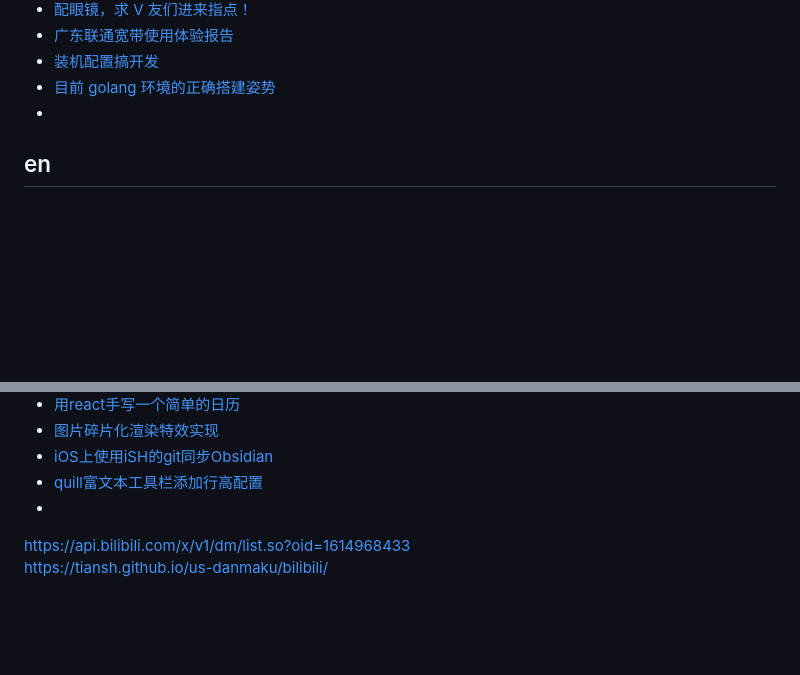
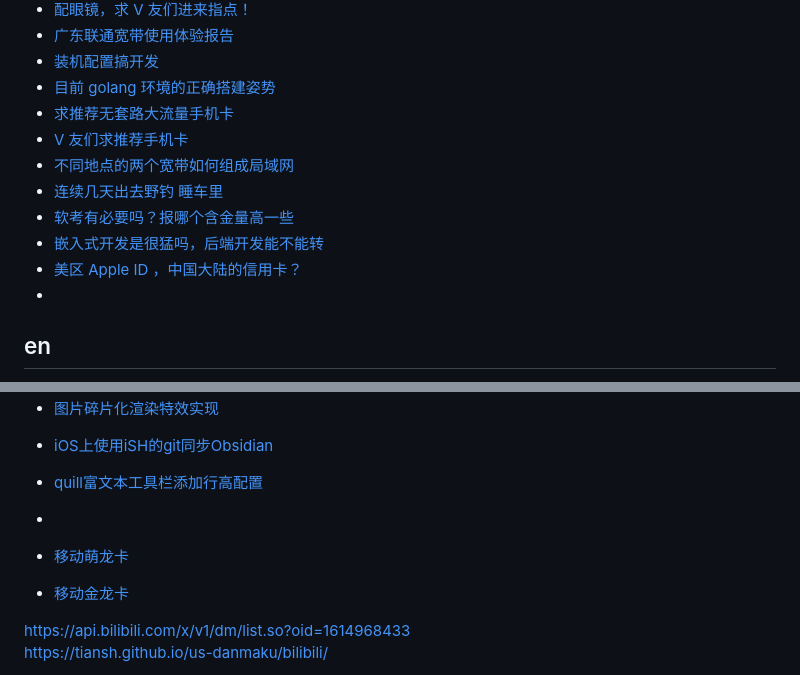
Before and after one commit to qyhever/static, a Markdown page: bookmark.md, 2 parts joined by grey strips. Rendered like a GitHub page; blank space fills up the shorter version.

```diff
--- a/bookmark.md
+++ b/bookmark.md
@@ -789,6 +789,13 @@
 - [广东联通宽带使用体验报告](https://www.v2ex.com/t/1115300)
 - [装机配置搞开发](https://www.v2ex.com/t/1115530)
 - [目前 golang 环境的正确搭建姿势](https://www.v2ex.com/t/1115694)
+- [求推荐无套路大流量手机卡](https://www.v2ex.com/t/1100054)
+- [V 友们求推荐手机卡](https://www.v2ex.com/t/1116255)
+- [不同地点的两个宽带如何组成局域网](https://www.v2ex.com/t/1117909)
+- [连续几天出去野钓 睡车里](https://www.v2ex.com/t/1117990)
+- [软考有必要吗？报哪个含金量高一些](https://www.v2ex.com/t/1118148)
+- [嵌入式开发是很猛吗，后端开发能不能转](https://www.v2ex.com/t/1119339)
+- [美区 Apple ID ，中国大陆的信用卡？](https://www.v2ex.com/t/662281)
 - []()
 
 ## en
@@ -823,6 +830,10 @@
 - [quill富文本工具栏添加行高配置](https://blog.csdn.net/weixin_45421249/article/details/127424279)
 - []()
 
+- [移动萌龙卡](https://fenxiao.zmyiot.com/placeAnOrder/index/330321)
+- [移动金龙卡](https://fenxiao.zmyiot.com/placeAnOrder/index/330521)
+
+
 
 https://api.bilibili.com/x/v1/dm/list.so?oid=1614968433
 https://tiansh.github.io/us-danmaku/bilibili/
```
